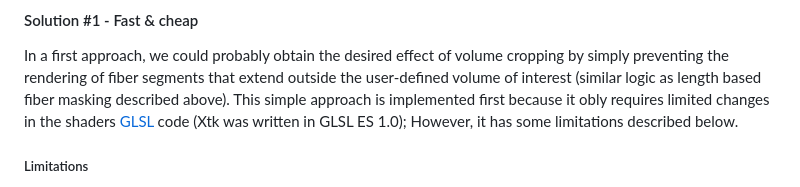
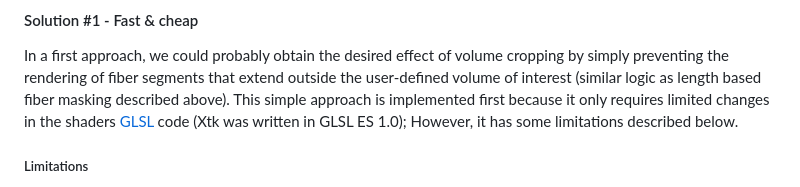
Before and after one commit to bm-hackathon-23/tracto-preview, a Markdown page: README.md, the part around the change. Drawn GitHub-style.

Commit message:
fix typo

```diff
--- a/README.md
+++ b/README.md
@@ -47,7 +47,7 @@ For example, in case of tractography data, some individual fibers may be masked
 #### Solution #1 - Fast & cheap
 
 In a first approach, we could probably obtain the desired effect of volume cropping by simply preventing the rendering of fiber segments that extend outside the user-defined volume of interest (similar logic as length based fiber masking described above).
-This simple approach is implemented first because it obly requires limited changes in the shaders [GLSL](https://en.wikipedia.org/wiki/OpenGL_Shading_Language) code (Xtk was written in GLSL ES 1.0); However, it has some limitations described below.
+This simple approach is implemented first because it only requires limited changes in the shaders [GLSL](https://en.wikipedia.org/wiki/OpenGL_Shading_Language) code (Xtk was written in GLSL ES 1.0); However, it has some limitations described below.
 
 ##### Limitations
 
```
